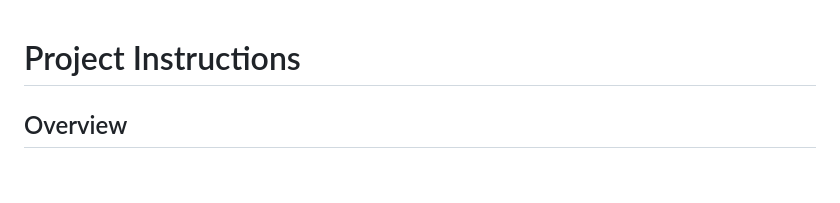
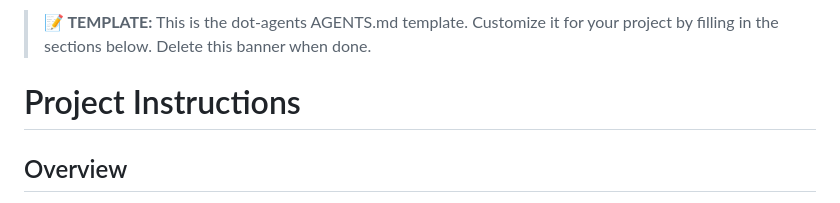
Before and after one commit to colmarius/dot-agents, a Markdown page: AGENTS.md, the part around the change. Drawn GitHub-style; blank space fills up the shorter version.

Commit message:
docs: Task 1 - Add prominent template banner to AGENTS.md
Co-authored-by: Amp <amp@ampcode.com>
Amp-Thread-ID: https://ampcode.com/threads/T-019c2564-a48f-767a-adc1-3213de6f16d0

```diff
--- a/AGENTS.md
+++ b/AGENTS.md
@@ -1,3 +1,7 @@
+> **📝 TEMPLATE:** This is the dot-agents AGENTS.md template.
+> Customize it for your project by filling in the sections below.
+> Delete this banner when done.
+
 # Project Instructions
 
 ## Overview
```
Also changed, not shown: 3 other files.
